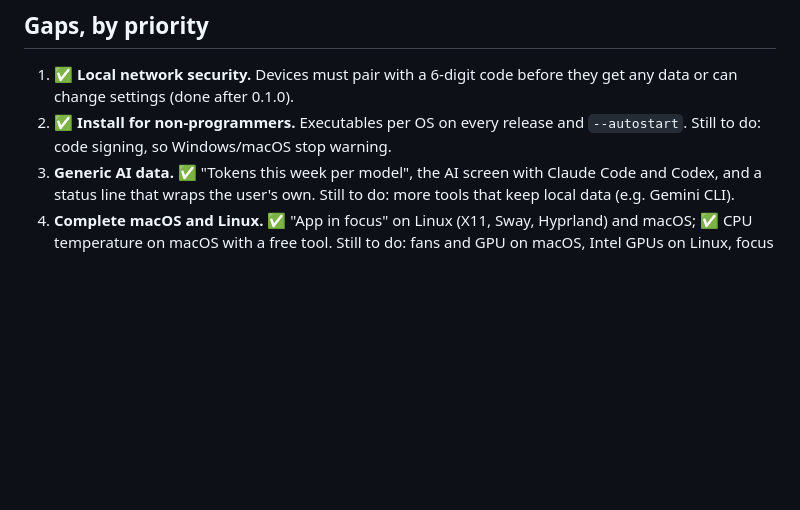
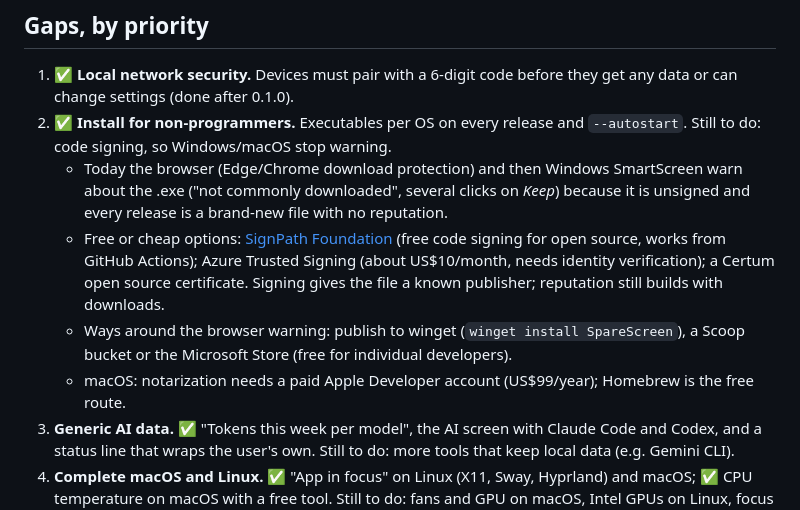
Before and after one commit to gustacassel/SpareScreen, a Markdown page: ROADMAP.md, the part around the change. Drawn GitHub-style; blank space fills up the shorter version.

Commit message:
Roadmap: why downloads warn and how to sign the executables
Co-Authored-By: Claude Opus 5.5 <noreply@anthropic.com>

```diff
--- a/ROADMAP.md
+++ b/ROADMAP.md
@@ -86,6 +86,17 @@ and with no mandatory app. That's this project's niche.
    get any data or can change settings (done after 0.1.0).
 2. ✅ **Install for non-programmers.** Executables per OS on every release and
    `--autostart`. Still to do: code signing, so Windows/macOS stop warning.
+   - Today the browser (Edge/Chrome download protection) and then Windows SmartScreen
+     warn about the .exe ("not commonly downloaded", several clicks on *Keep*) because it
+     is unsigned and every release is a brand-new file with no reputation.
+   - Free or cheap options: [SignPath Foundation](https://signpath.org/) (free code
+     signing for open source, works from GitHub Actions); Azure Trusted Signing (about
+     US$10/month, needs identity verification); a Certum open source certificate.
+     Signing gives the file a known publisher; reputation still builds with downloads.
+   - Ways around the browser warning: publish to winget (`winget install SpareScreen`),
+     a Scoop bucket or the Microsoft Store (free for individual developers).
+   - macOS: notarization needs a paid Apple Developer account (US$99/year); Homebrew is
+     the free route.
 3. **Generic AI data.** ✅ "Tokens this week per model", the AI screen with Claude Code
    and Codex, and a status line that wraps the user's own. Still to do: more tools that
    keep local data (e.g. Gemini CLI).
```
